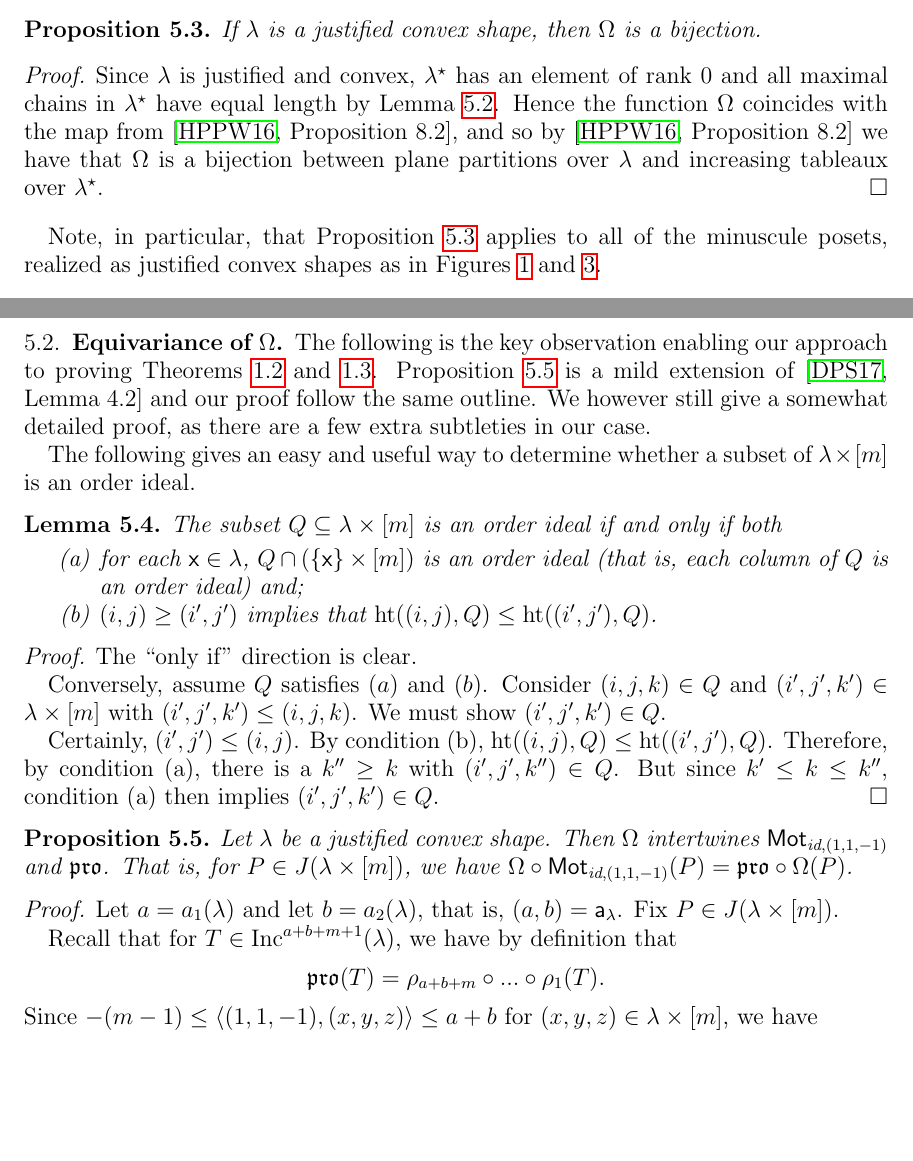
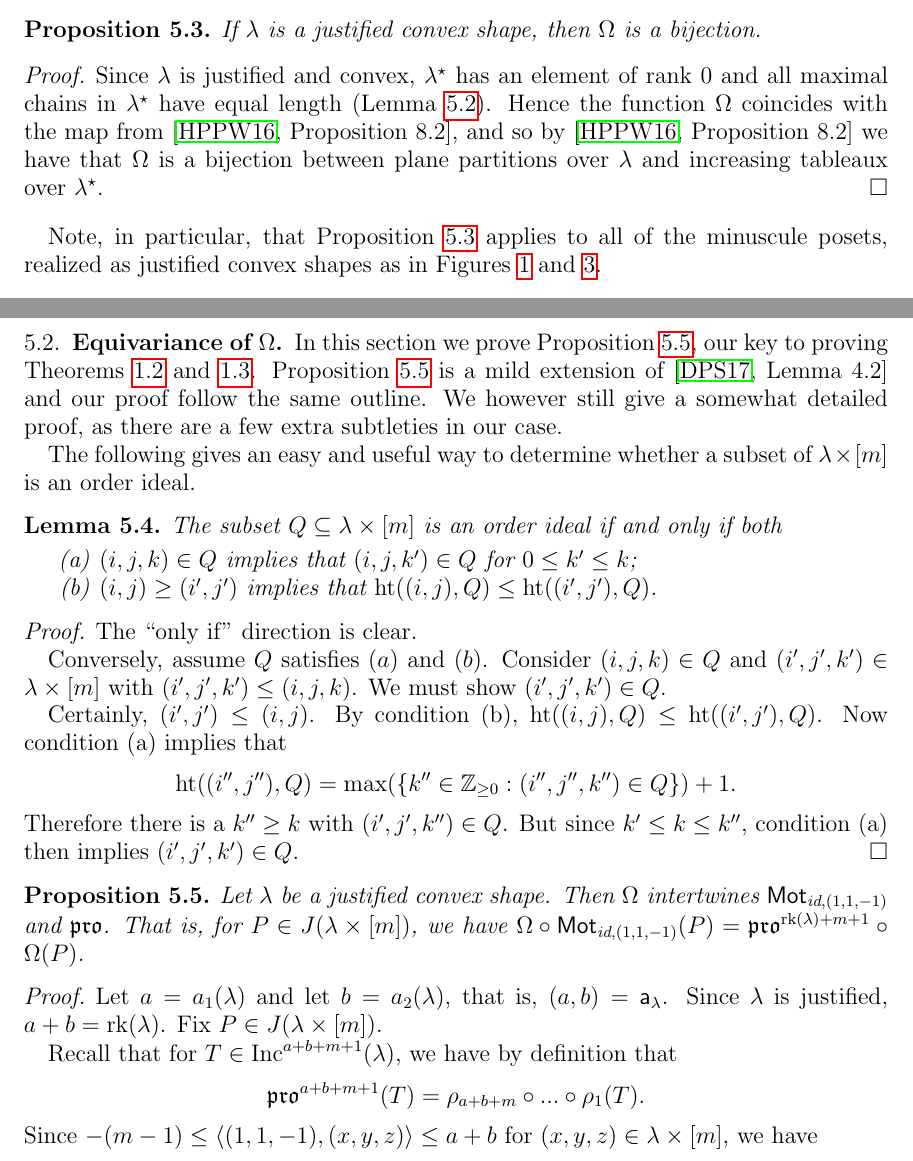
Before and after one commit to dogestoyevsky/ExceptionalPlanePartitions, a LaTeX paper (exceptionals3.tex): two parts of pages 19 and 20 of 27, joined at a grey line, cut so that both start at the same text, the shorter picture padded with empty space. Compiled offline with pdfLaTeX.

Commit message:
beginning to read through proposition 5.5

```diff
--- a/exceptionals3.tex
+++ b/exceptionals3.tex
@@ -860,19 +860,19 @@ Intuitively, if an order ideal is viewed as a pile of blocks, then $\mathrm{ht}$
 If $\lambda$ is a justified convex shape, then  $\Omega$ is a bijection.
 \end{proposition}
 \begin{proof}
-Since $\lambda$ is justified and convex, $\lambda^{\star}$ has an element of rank $0$ and all maximal chains in $\lambda^\star$ have equal length by Lemma~\ref{lem:max_chain_same}. Hence the function $\Omega$ coincides with the map from \cite[Proposition~8.2]{HPPW}, and so by \cite[Proposition~8.2]{HPPW} we have that $\Omega$ is a bijection between plane partitions over $\lambda$ and increasing tableaux over $\lambda^\star$.
+Since $\lambda$ is justified and convex, $\lambda^{\star}$ has an element of rank $0$ and all maximal chains in $\lambda^\star$ have equal length (Lemma~\ref{lem:max_chain_same}). Hence the function $\Omega$ coincides with the map from \cite[Proposition~8.2]{HPPW}, and so by \cite[Proposition~8.2]{HPPW} we have that $\Omega$ is a bijection between plane partitions over $\lambda$ and increasing tableaux over $\lambda^\star$.
 \end{proof}
 
 Note, in particular, that Proposition~\ref{prop:bijection} applies to all of the minuscule posets, realized as justified convex shapes as in Figures~\ref{fig:min_poset_E} and~\ref{fig:min_poset}.
 
 \subsection{Equivariance of $\Omega$.}
-The following is the key observation enabling our approach to proving Theorems~\ref{thm:exceptionals} and~\ref{thm:propeller}. Proposition~\ref{prop:equivariant} is a mild extension of \cite[Lemma~4.2]{DPS} and our proof follow the same outline. We however still give a somewhat detailed proof, as there are a few extra subtleties in our case.
+In this section we prove Proposition~\ref{prop:equivariant}, our key to proving Theorems~\ref{thm:exceptionals} and~\ref{thm:propeller}. Proposition~\ref{prop:equivariant} is a mild extension of \cite[Lemma~4.2]{DPS} and our proof follow the same outline. We however still give a somewhat detailed proof, as there are a few extra subtleties in our case.
 
 The following gives an easy and useful way to determine whether a subset of $\lambda \times [m]$ is an order ideal.
 \begin{lemma}\label{lem:whos_an_ideal?}
 The subset $Q \subseteq \lambda \times [m]$ is an order ideal if and only if both
 \begin{itemize}
-\item[(a)] for each $\x \in \lambda$, $Q \cap (\{\x\} \times [m])$ is an order ideal (that is, each column of $Q$ is an order ideal) and;
+\item[(a)] $(i,j,k) \in Q$ implies that $(i,j,k') \in Q$ for $0 \leq k' \leq k$;
 \item[(b)] $(i,j) \geq (i',j')$ implies that $\mathrm{ht}((i,j),Q) \leq \mathrm{ht}((i',j'),Q)$.
 \end{itemize}
 \end{lemma}
@@ -881,18 +881,18 @@ The ``only if'' direction is clear.
 
 Conversely, assume $Q$ satisfies $(a)$ and $(b)$. Consider $(i,j,k) \in Q$ and $(i',j',k') \in \lambda \times [m]$ with $(i',j',k') \leq (i,j,k)$. We must show $(i',j',k') \in Q$.
 
-Certainly, $(i',j') \leq (i,j)$. By condition (b), $\mathrm{ht}((i,j),Q) \leq \mathrm{ht}((i',j'),Q)$. Therefore, by condition (a), there is a $k'' \geq k$ with $(i',j',k'') \in Q$. But since $k' \leq k \leq k''$, condition (a) then implies $(i',j',k') \in Q$.
+Certainly, $(i',j') \leq (i,j)$. By condition (b), $\mathrm{ht}((i,j),Q) \leq \mathrm{ht}((i',j'),Q)$. Now condition (a) implies that \[ \mathrm{ht}((i'',j''),Q) = \text{max}(\{ k'' \in \mathbb{Z}_{\geq 0} : (i'',j'',k'') \in Q \})+1. \]  Therefore there is a $k'' \geq k$ with $(i',j',k'') \in Q$. But since $k' \leq k \leq k''$, condition (a) then implies $(i',j',k') \in Q$.
 \end{proof}
 
 \begin{proposition}\label{prop:equivariant}
-Let $\lambda$ be a justified convex shape. Then $\Omega$ intertwines $\mot_{\text{id},(1,1,-1)}$ and $\pro$. That is, for $P \in J(\lambda \times [m])$, we have $\Omega \circ \mot_{\text{id},(1,1,-1)}(P) = \pro \circ \Omega(P)$.
+Let $\lambda$ be a justified convex shape. Then $\Omega$ intertwines $\mot_{\text{id},(1,1,-1)}$ and $\pro$. That is, for $P \in J(\lambda \times [m])$, we have $\Omega \circ \mot_{\text{id},(1,1,-1)}(P) = \pro^{\rank(\lambda)+m+1} \circ \Omega(P)$.
 \end{proposition}
 \begin{proof}
-Let $a = a_1(\lambda)$ and let $b = a_2(\lambda)$, that is, $(a,b) = \aaa_{\lambda}$.  Fix $P \in J(\lambda \times [m])$.
+Let $a = a_1(\lambda)$ and let $b = a_2(\lambda)$, that is, $(a,b) = \aaa_{\lambda}$. Since $\lambda$ is justified, $a+b = \rank(\lambda)$.  Fix $P \in J(\lambda \times [m])$.
 
 Recall that for $T \in \inc^{a+b+m+1}(\lambda)$, we have by definition that
 \begin{equation*}
-\pro(T) = \rho_{a+b+m} \circ  ... \circ \rho_1(T).
+\pro^{a+b+m+1}(T) = \rho_{a+b+m} \circ  ... \circ \rho_1(T).
 \end{equation*}
 Since $-(m-1) \leq \langle (1,1,-1),(x,y,z) \rangle \leq a+b$ for $(x,y,z) \in \lambda \times [m]$, we have
 \begin{equation*}
```
Also changed, not shown: exceptionals3.pdf, 3 other files.
